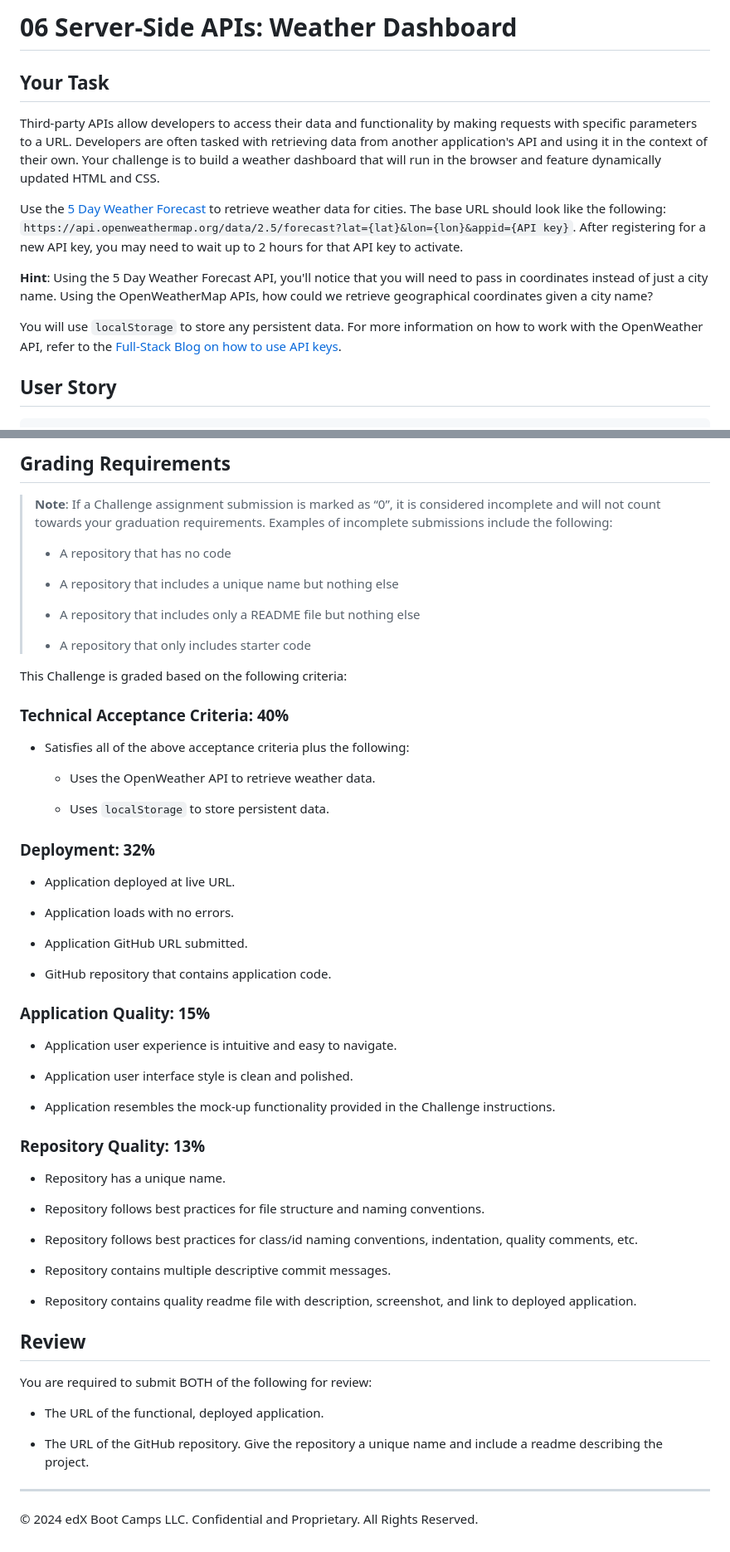
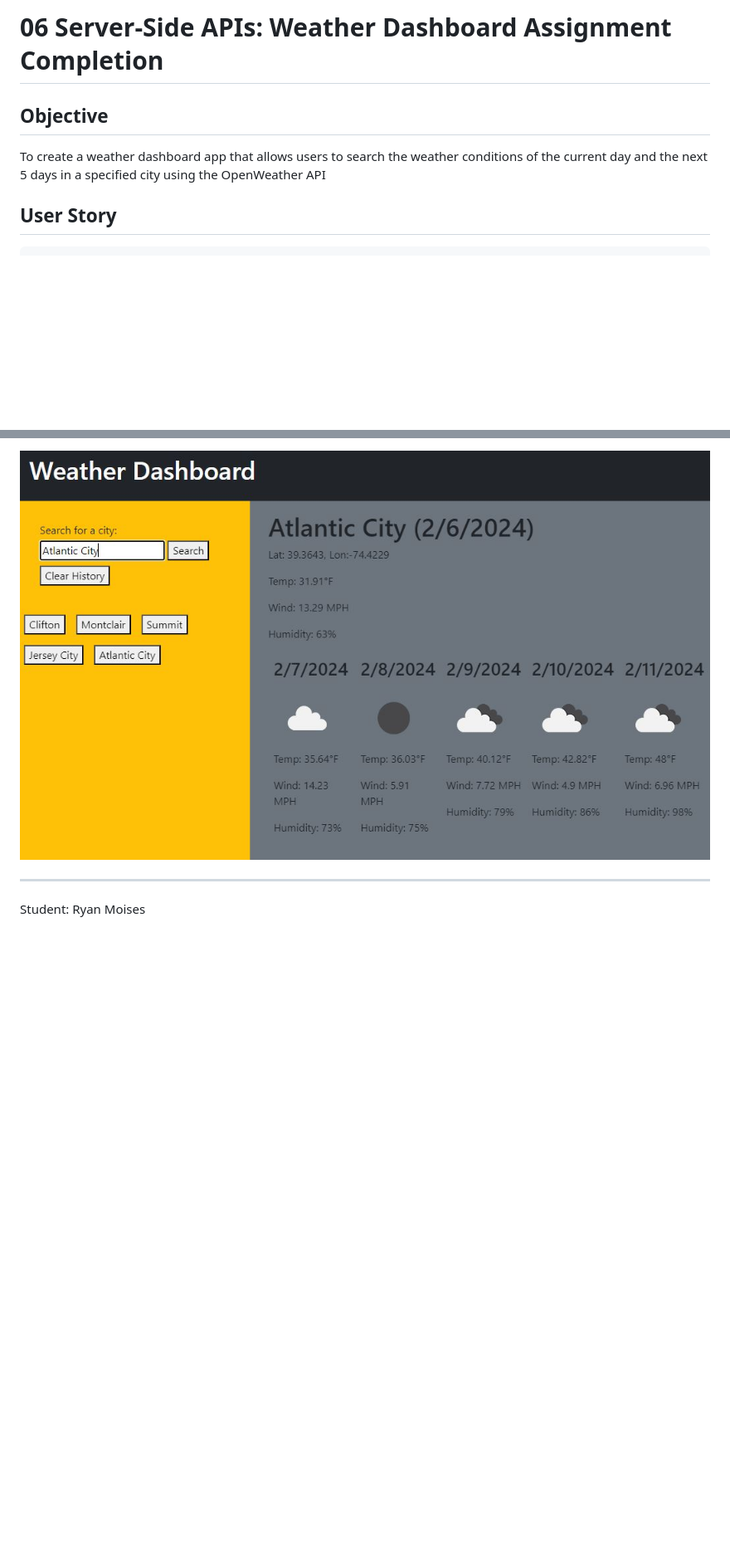
Before and after one commit to RyanMoises5/Weather-Dashboard-RMwk6, a Markdown page: README.md, 2 parts joined by grey strips. Shown: that part at 83% size. Rendered like a GitHub page; pictures changed too: Assets/WeatherDashboard.JPG (added); blank space fills up the shorter version.

```diff
--- a/README.md
+++ b/README.md
@@ -1,14 +1,8 @@
-# 06 Server-Side APIs: Weather Dashboard
+# 06 Server-Side APIs: Weather Dashboard Assignment Completion
 
-## Your Task
+## Objective
 
-Third-party APIs allow developers to access their data and functionality by making requests with specific parameters to a URL. Developers are often tasked with retrieving data from another application's API and using it in the context of their own. Your challenge is to build a weather dashboard that will run in the browser and feature dynamically updated HTML and CSS.
-
-Use the [5 Day Weather Forecast](https://openweathermap.org/forecast5) to retrieve weather data for cities. The base URL should look like the following: `https://api.openweathermap.org/data/2.5/forecast?lat={lat}&lon={lon}&appid={API key}`. After registering for a new API key, you may need to wait up to 2 hours for that API key to activate.
-
-**Hint**: Using the 5 Day Weather Forecast API, you'll notice that you will need to pass in coordinates instead of just a city name. Using the OpenWeatherMap APIs, how could we retrieve geographical coordinates given a city name?
-
-You will use `localStorage` to store any persistent data. For more information on how to work with the OpenWeather API, refer to the [Full-Stack Blog on how to use API keys](https://coding-boot-camp.github.io/full-stack/apis/how-to-use-api-keys).
+To create a weather dashboard app that allows users to search the weather conditions of the current day and the next 5 days in a specified city using the OpenWeather API
 
 ## User Story
 
@@ -40,63 +36,6 @@ The following image shows the web application's appearance and functionality:
 
-## Grading Requirements
+![Image of the Weather Dashboard](./Assets/WeatherDashboard.JPG)
 
-> **Note**: If a Challenge assignment submission is marked as “0”, it is considered incomplete and will not count towards your graduation requirements. Examples of incomplete submissions include the following:
->
-> * A repository that has no code
->
-> * A repository that includes a unique name but nothing else
->
-> * A repository that includes only a README file but nothing else
->
-> * A repository that only includes starter code
+---
 
-This Challenge is graded based on the following criteria:
-
-### Technical Acceptance Criteria: 40%
-
-* Satisfies all of the above acceptance criteria plus the following:
-
-    * Uses the OpenWeather API to retrieve weather data.
-
-    * Uses `localStorage` to store persistent data.
-
-### Deployment: 32%
-
-* Application deployed at live URL.
-
-* Application loads with no errors.
-
-* Application GitHub URL submitted.
-
-* GitHub repository that contains application code.
-
-### Application Quality: 15%
-
-* Application user experience is intuitive and easy to navigate.
-
-* Application user interface style is clean and polished.
-
-* Application resembles the mock-up functionality provided in the Challenge instructions.
-
-### Repository Quality: 13%
-
-* Repository has a unique name.
-
-* Repository follows best practices for file structure and naming conventions.
-
-* Repository follows best practices for class/id naming conventions, indentation, quality comments, etc.
-
-* Repository contains multiple descriptive commit messages.
-
-* Repository contains quality readme file with description, screenshot, and link to deployed application.
-
-## Review
-
-You are required to submit BOTH of the following for review:
-
-* The URL of the functional, deployed application.
-
-* The URL of the GitHub repository. Give the repository a unique name and include a readme describing the project.
-
-- - -
-© 2024 edX Boot Camps LLC. Confidential and Proprietary. All Rights Reserved.
+Student: Ryan Moises
```
Also changed, not shown: other parts of README.md (+5 -3 lines).
